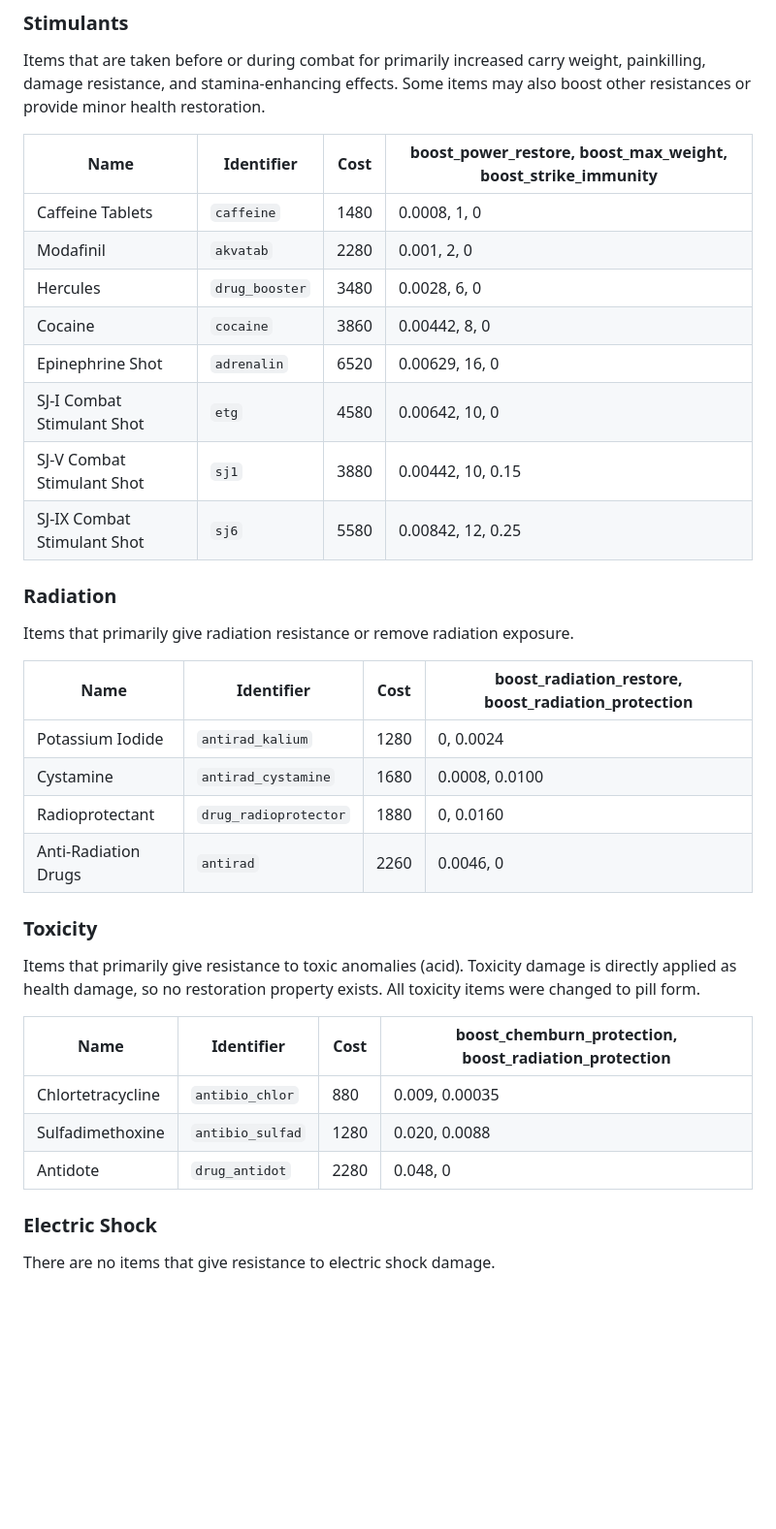
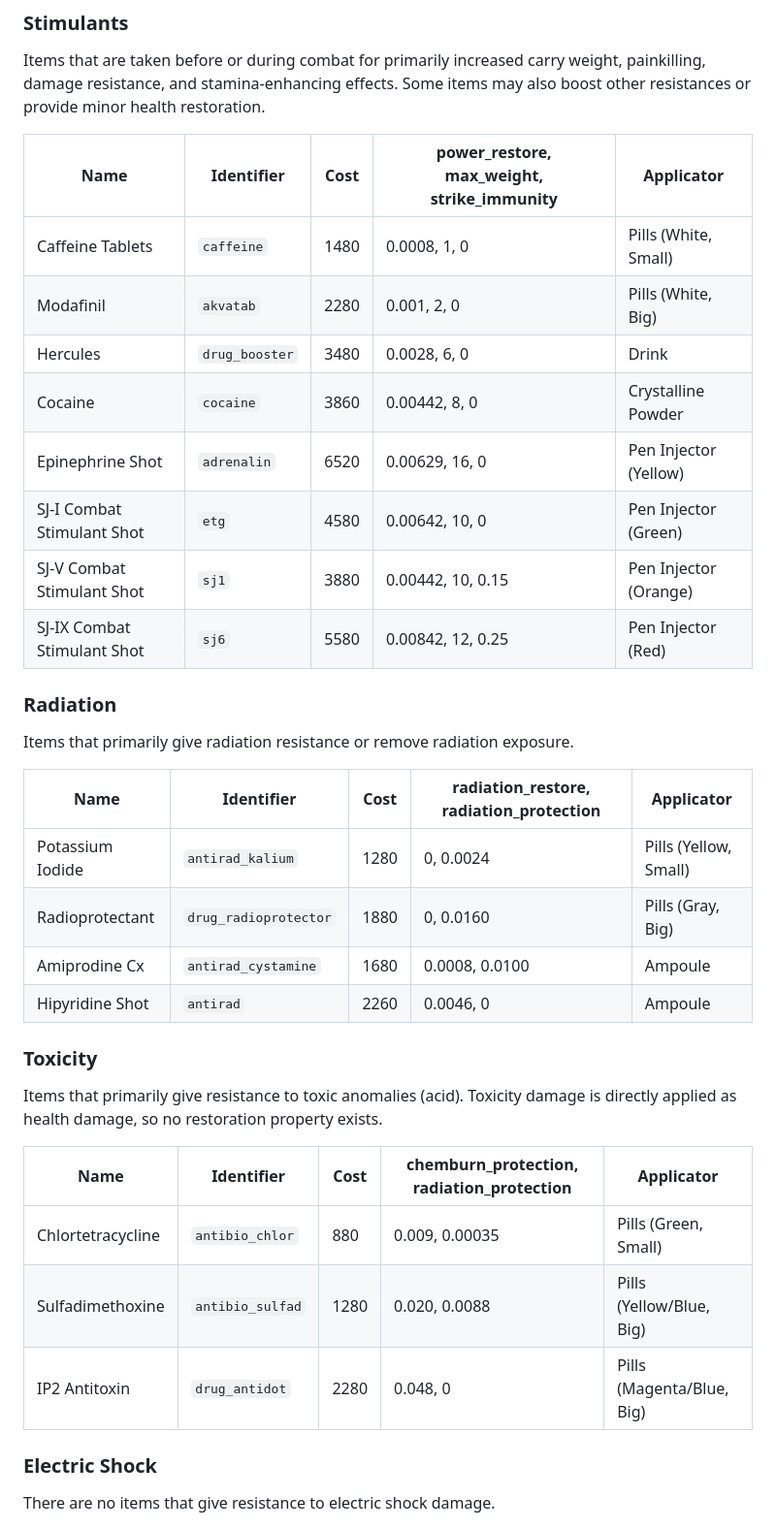
Before and after one commit to augustsaintfreytag/stalker-bhs-changes, a Markdown page: MEDICATION.md, the part around the change printed below. Shown: that part at 97% size. Rendered like a GitHub page; blank space fills up the shorter version.

```diff
--- a/MEDICATION.md
+++ b/MEDICATION.md
@@ -52,37 +52,37 @@ Items that primarily prevent or reduce bleeding and are used to triage or fully
 
 Items that are taken before or during combat for primarily increased carry weight, painkilling, damage resistance, and stamina-enhancing effects. Some items may also boost other resistances or provide minor health restoration.
 
-| Name                        | Identifier     | Cost | boost_power_restore, boost_max_weight, boost_strike_immunity |
-| --------------------------- | -------------- | ---- | ------------------------------------------------------------ |
-| Caffeine Tablets            | `caffeine`     | 1480 | 0.0008, 1, 0                                                 |
-| Modafinil                   | `akvatab`      | 2280 | 0.001, 2, 0                                                  |
-| Hercules                    | `drug_booster` | 3480 | 0.0028, 6, 0                                                 |
-| Cocaine                     | `cocaine`      | 3860 | 0.00442, 8, 0                                                |
-| Epinephrine Shot            | `adrenalin`    | 6520 | 0.00629, 16, 0                                               |
-| SJ-I Combat Stimulant Shot  | `etg`          | 4580 | 0.00642, 10, 0                                               |
-| SJ-V Combat Stimulant Shot  | `sj1`          | 3880 | 0.00442, 10, 0.15                                            |
-| SJ-IX Combat Stimulant Shot | `sj6`          | 5580 | 0.00842, 12, 0.25                                            |
+| Name                        | Identifier     | Cost | power_restore, max_weight, strike_immunity | Applicator            |
+| --------------------------- | -------------- | ---- | ------------------------------------------ | --------------------- |
+| Caffeine Tablets            | `caffeine`     | 1480 | 0.0008, 1, 0                               | Pills (White, Small)  |
+| Modafinil                   | `akvatab`      | 2280 | 0.001, 2, 0                                | Pills (White, Big)    |
+| Hercules                    | `drug_booster` | 3480 | 0.0028, 6, 0                               | Drink                 |
+| Cocaine                     | `cocaine`      | 3860 | 0.00442, 8, 0                              | Crystalline Powder    |
+| Epinephrine Shot            | `adrenalin`    | 6520 | 0.00629, 16, 0                             | Pen Injector (Yellow) |
+| SJ-I Combat Stimulant Shot  | `etg`          | 4580 | 0.00642, 10, 0                             | Pen Injector (Green)  |
+| SJ-V Combat Stimulant Shot  | `sj1`          | 3880 | 0.00442, 10, 0.15                          | Pen Injector (Orange) |
+| SJ-IX Combat Stimulant Shot | `sj6`          | 5580 | 0.00842, 12, 0.25                          | Pen Injector (Red)    |
 
 ### Radiation
 
 Items that primarily give radiation resistance or remove radiation exposure.
 
-| Name                 | Identifier            | Cost | boost_radiation_restore, boost_radiation_protection |
-| -------------------- | --------------------- | ---- | --------------------------------------------------- |
-| Potassium Iodide     | `antirad_kalium`      | 1280 | 0, 0.0024                                           |
-| Cystamine            | `antirad_cystamine`   | 1680 | 0.0008, 0.0100                                      |
-| Radioprotectant      | `drug_radioprotector` | 1880 | 0, 0.0160                                           |
-| Anti-Radiation Drugs | `antirad`             | 2260 | 0.0046, 0                                           |
+| Name             | Identifier            | Cost | radiation_restore, radiation_protection | Applicator            |
+| ---------------- | --------------------- | ---- | --------------------------------------- | --------------------- |
+| Potassium Iodide | `antirad_kalium`      | 1280 | 0, 0.0024                               | Pills (Yellow, Small) |
+| Radioprotectant  | `drug_radioprotector` | 1880 | 0, 0.0160                               | Pills (Gray, Big)     |
+| Amiprodine Cx    | `antirad_cystamine`   | 1680 | 0.0008, 0.0100                          | Ampoule               |
+| Hipyridine Shot  | `antirad`             | 2260 | 0.0046, 0                               | Ampoule               |
 
 ### Toxicity
 
-Items that primarily give resistance to toxic anomalies (acid). Toxicity damage is directly applied as health damage, so no restoration property exists. All toxicity items were changed to pill form.
+Items that primarily give resistance to toxic anomalies (acid). Toxicity damage is directly applied as health damage, so no restoration property exists.
 
-| Name              | Identifier       | Cost | boost_chemburn_protection, boost_radiation_protection |
-| ----------------- | ---------------- | ---- | ----------------------------------------------------- |
-| Chlortetracycline | `antibio_chlor`  | 880  | 0.009, 0.00035                                        |
-| Sulfadimethoxine  | `antibio_sulfad` | 1280 | 0.020, 0.0088                                         |
-| Antidote          | `drug_antidot`   | 2280 | 0.048, 0                                              |
+| Name              | Identifier       | Cost | chemburn_protection, radiation_protection | Applicator                |
+| ----------------- | ---------------- | ---- | ----------------------------------------- | ------------------------- |
+| Chlortetracycline | `antibio_chlor`  | 880  | 0.009, 0.00035                            | Pills (Green, Small)      |
+| Sulfadimethoxine  | `antibio_sulfad` | 1280 | 0.020, 0.0088                             | Pills (Yellow/Blue, Big)  |
+| IP2 Antitoxin     | `drug_antidot`   | 2280 | 0.048, 0                                  | Pills (Magenta/Blue, Big) |
 
 ### Electric Shock
 
```
Also changed, not shown: other parts of MEDICATION.md (+36 -36 lines).
